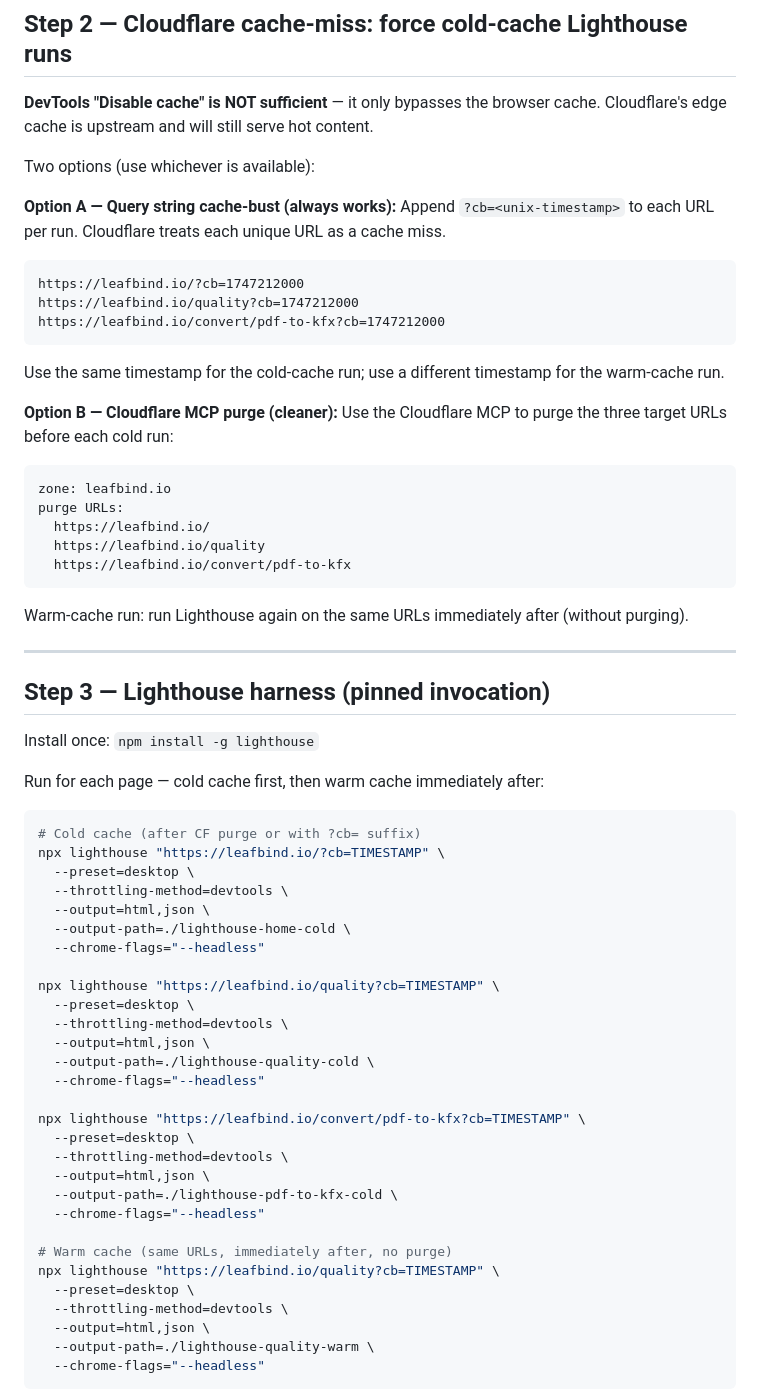
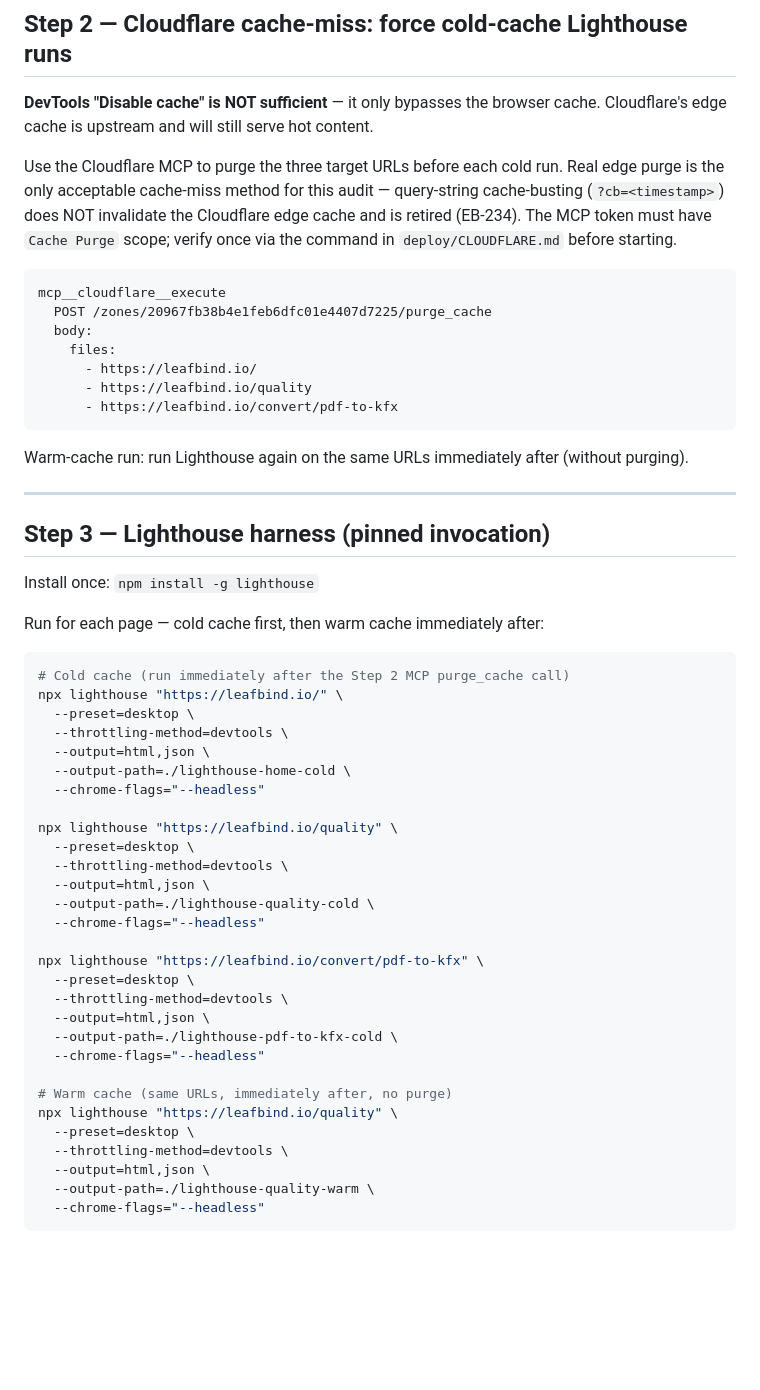
Before and after one commit to jlfowler1084/EbookAutomation, a Markdown page: prompts/EB-230-unit9-lighthouse-cwv.md, the part around one of its changes. GitHub-like rendering; blank space fills up the shorter version.

````diff
--- a/prompts/EB-230-unit9-lighthouse-cwv.md
+++ b/prompts/EB-230-unit9-lighthouse-cwv.md
@@ -62,25 +71,20 @@ If both look right but curl returns stale content, run the CF purge again and re
 **DevTools "Disable cache" is NOT sufficient** — it only bypasses the browser cache.
 Cloudflare's edge cache is upstream and will still serve hot content.
 
-Two options (use whichever is available):
+Use the Cloudflare MCP to purge the three target URLs before each cold run. Real
+edge purge is the only acceptable cache-miss method for this audit — query-string
+cache-busting (`?cb=<timestamp>`) does NOT invalidate the Cloudflare edge cache
+and is retired (EB-234). The MCP token must have `Cache Purge` scope; verify
+once via the command in `deploy/CLOUDFLARE.md` before starting.
 
-**Option A — Query string cache-bust (always works):**
-Append `?cb=<unix-timestamp>` to each URL per run. Cloudflare treats each unique URL as a cache miss.
 ```
-https://leafbind.io/?cb=1747212000
-https://leafbind.io/quality?cb=1747212000
-https://leafbind.io/convert/pdf-to-kfx?cb=1747212000
-```
-Use the same timestamp for the cold-cache run; use a different timestamp for the warm-cache run.
-
-**Option B — Cloudflare MCP purge (cleaner):**
-Use the Cloudflare MCP to purge the three target URLs before each cold run:
-```
-zone: leafbind.io
-purge URLs:
-  https://leafbind.io/
-  https://leafbind.io/quality
-  https://leafbind.io/convert/pdf-to-kfx
+mcp__cloudflare__execute
+  POST /zones/20967fb38b4e1feb6dfc01e4407d7225/purge_cache
+  body:
+    files:
+      - https://leafbind.io/
+      - https://leafbind.io/quality
+      - https://leafbind.io/convert/pdf-to-kfx
 ```
 
 Warm-cache run: run Lighthouse again on the same URLs immediately after (without purging).
@@ -94,22 +98,22 @@ Install once: `npm install -g lighthouse`
 Run for each page — cold cache first, then warm cache immediately after:
 
 ```bash
-# Cold cache (after CF purge or with ?cb= suffix)
-npx lighthouse "https://leafbind.io/?cb=TIMESTAMP" \
+# Cold cache (run immediately after the Step 2 MCP purge_cache call)
+npx lighthouse "https://leafbind.io/" \
   --preset=desktop \
   --throttling-method=devtools \
   --output=html,json \
   --output-path=./lighthouse-home-cold \
   --chrome-flags="--headless"
 
-npx lighthouse "https://leafbind.io/quality?cb=TIMESTAMP" \
+npx lighthouse "https://leafbind.io/quality" \
   --preset=desktop \
   --throttling-method=devtools \
   --output=html,json \
   --output-path=./lighthouse-quality-cold \
   --chrome-flags="--headless"
 
-npx lighthouse "https://leafbind.io/convert/pdf-to-kfx?cb=TIMESTAMP" \
+npx lighthouse "https://leafbind.io/convert/pdf-to-kfx" \
   --preset=desktop \
   --throttling-method=devtools \
   --output=html,json \
@@ -117,7 +121,7 @@ npx lighthouse "https://leafbind.io/convert/pdf-to-kfx?cb=TIMESTAMP" \
   --chrome-flags="--headless"
 
 # Warm cache (same URLs, immediately after, no purge)
-npx lighthouse "https://leafbind.io/quality?cb=TIMESTAMP" \
+npx lighthouse "https://leafbind.io/quality" \
   --preset=desktop \
   --throttling-method=devtools \
   --output=html,json \
````
Also changed, not shown: other parts of prompts/EB-230-unit9-lighthouse-cwv.md (+24 -15 lines), deploy/CLOUDFLARE.md (added, +168 -0 lines).
